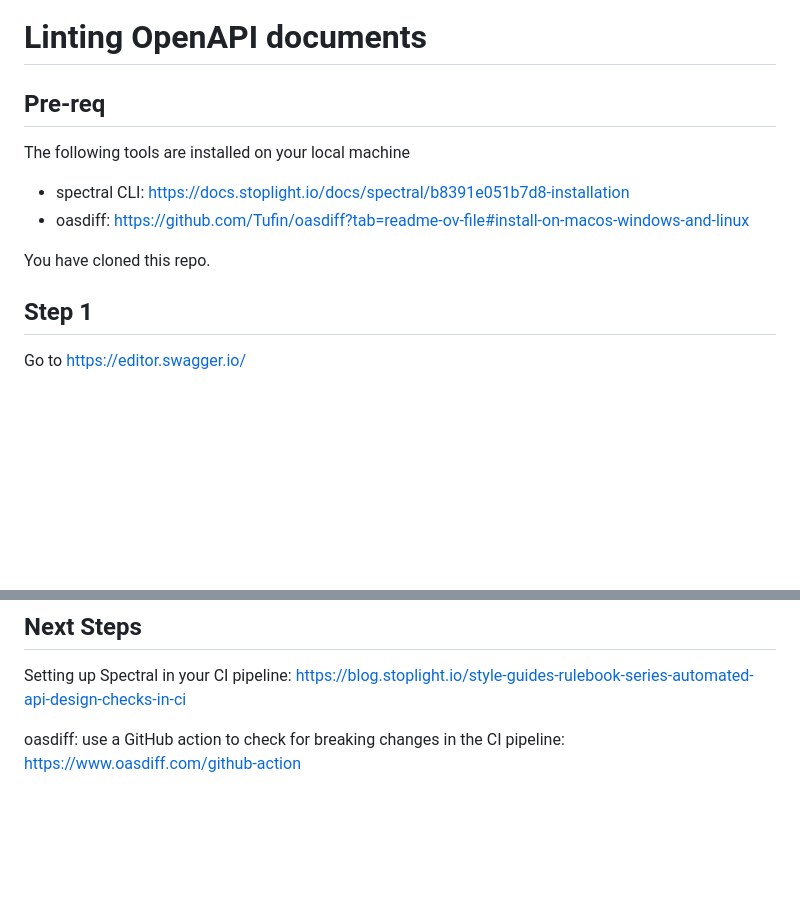
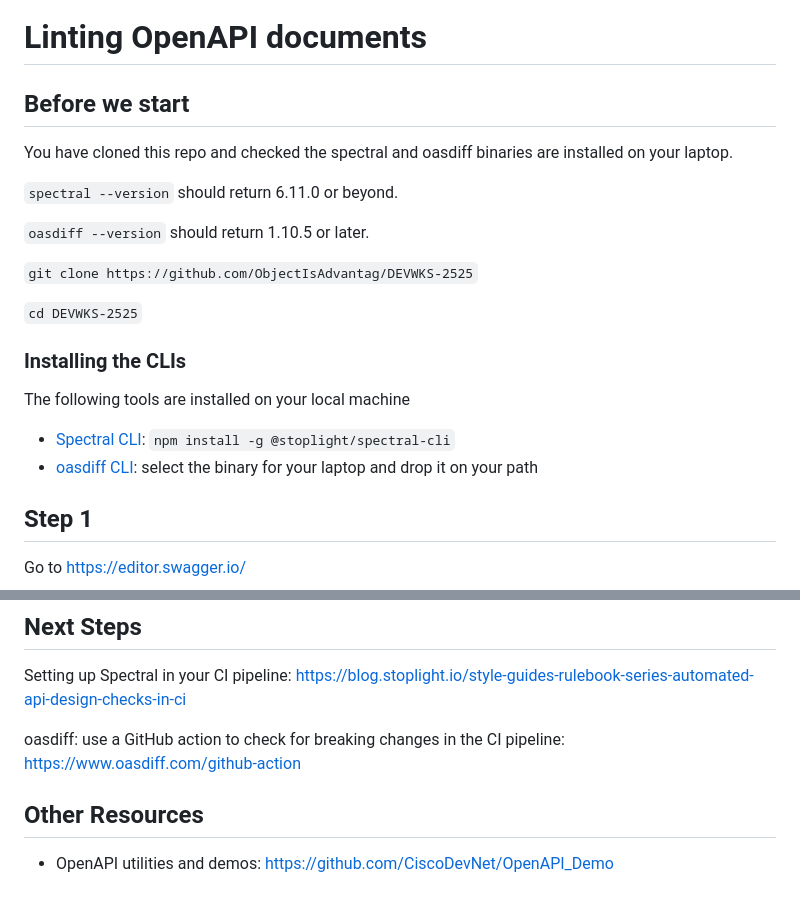
Before and after one commit to ObjectIsAdvantag/DEVWKS-2043, a Markdown page: README.md, 2 parts joined by grey strips. Drawn GitHub-style; blank space fills up the shorter version.

Commit message:
updated prep instructions

```diff
--- a/README.md
+++ b/README.md
@@ -1,13 +1,24 @@
 # Linting OpenAPI documents
 
-## Pre-req
+## Before we start
+
+You have cloned this repo and checked the spectral and oasdiff binaries are installed on your laptop.
+
+`spectral --version` should return 6.11.0 or beyond.
+
+`oasdiff --version` should return 1.10.5 or later.
+
+`git clone https://github.com/ObjectIsAdvantag/DEVWKS-2525`
+
+`cd DEVWKS-2525`
+
+
+### Installing the CLIs
 
 The following tools are installed on your local machine
 
-- spectral CLI: https://docs.stoplight.io/docs/spectral/b8391e051b7d8-installation
-- oasdiff: https://github.com/Tufin/oasdiff?tab=readme-ov-file#install-on-macos-windows-and-linux
-
-You have cloned this repo.
+- [Spectral CLI](https://docs.stoplight.io/docs/spectral/b8391e051b7d8-installation): `npm install -g @stoplight/spectral-cli`
+- [oasdiff CLI](https://github.com/Tufin/oasdiff?tab=readme-ov-file#install-on-macos-windows-and-linux): select the binary for your laptop and drop it on your path
 
 
 ## Step 1
@@ -171,3 +182,8 @@ You also learnt to generate changelogs and detect
 Setting up Spectral in your CI pipeline: https://blog.stoplight.io/style-guides-rulebook-series-automated-api-design-checks-in-ci
 
 oasdiff: use a GitHub action to check for breaking changes in the CI pipeline: https://www.oasdiff.com/github-action
+
+
+## Other Resources
+
+- OpenAPI utilities and demos: https://github.com/CiscoDevNet/OpenAPI_Demo
```
